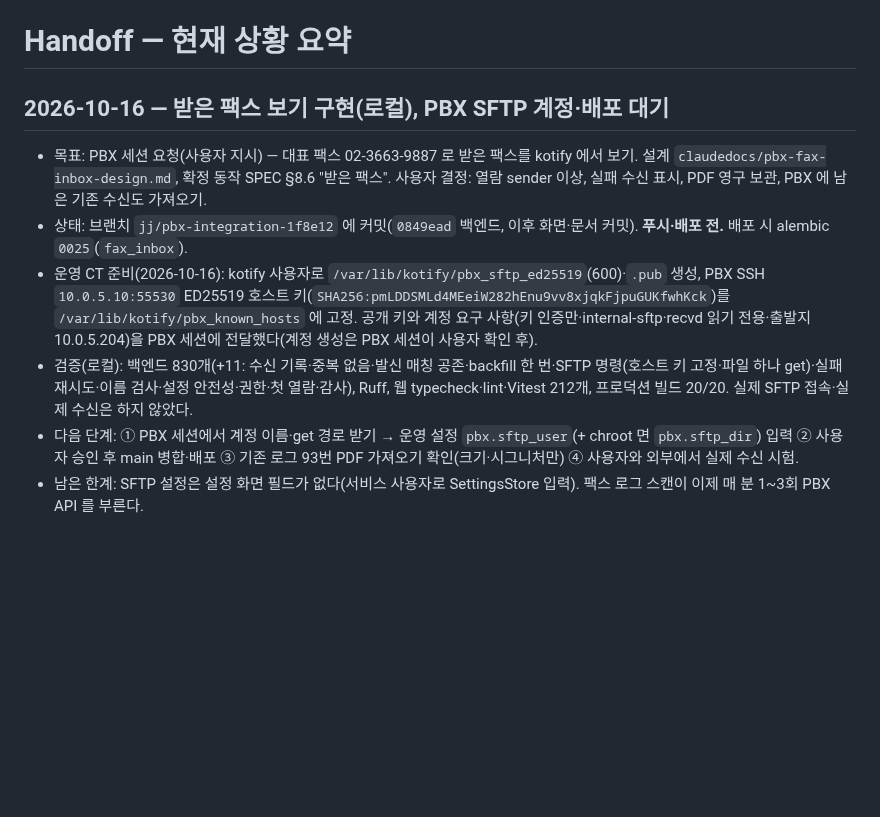
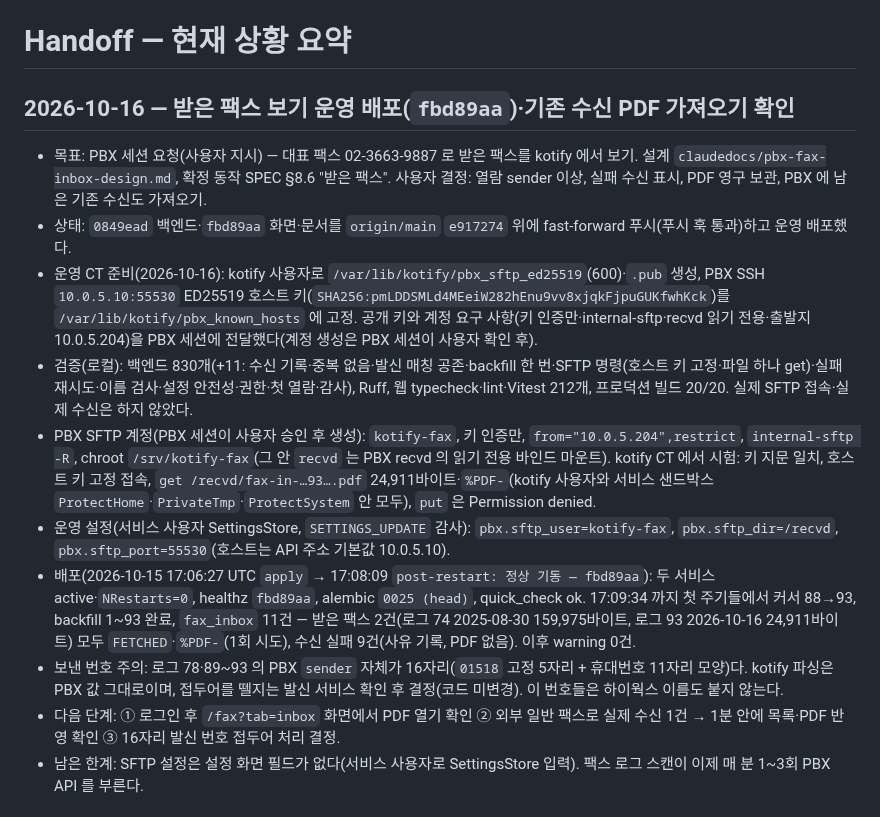
Before and after one commit to RAVNUS-INC/kotify, a Markdown page: HANDOFF.md, the part around the change. Rendered like a GitHub page; blank space fills up the shorter version.

Commit message:
docs: 받은 팩스 운영 배포·SFTP 설정·기존 수신 가져오기 기록

```diff
--- a/HANDOFF.md
+++ b/HANDOFF.md
@@ -1,12 +1,16 @@
 # Handoff — 현재 상황 요약
 
-## 2026-10-16 — 받은 팩스 보기 구현(로컬), PBX SFTP 계정·배포 대기
+## 2026-10-16 — 받은 팩스 보기 운영 배포(`fbd89aa`)·기존 수신 PDF 가져오기 확인
 
 - 목표: PBX 세션 요청(사용자 지시) — 대표 팩스 02-3663-9887 로 받은 팩스를 kotify 에서 보기. 설계 `claudedocs/pbx-fax-inbox-design.md`, 확정 동작 SPEC §8.6 "받은 팩스". 사용자 결정: 열람 sender 이상, 실패 수신 표시, PDF 영구 보관, PBX 에 남은 기존 수신도 가져오기.
-- 상태: 브랜치 `jj/pbx-integration-1f8e12` 에 커밋(`0849ead` 백엔드, 이후 화면·문서 커밋). **푸시·배포 전.** 배포 시 alembic `0025`(`fax_inbox`).
+- 상태: `0849ead` 백엔드·`fbd89aa` 화면·문서를 `origin/main` `e917274` 위에 fast-forward 푸시(푸시 훅 통과)하고 운영 배포했다.
 - 운영 CT 준비(2026-10-16): kotify 사용자로 `/var/lib/kotify/pbx_sftp_ed25519`(600)·`.pub` 생성, PBX SSH `10.0.5.10:55530` ED25519 호스트 키(`SHA256:pmLDDSMLd4MEeiW282hEnu9vv8xjqkFjpuGUKfwhKck`)를 `/var/lib/kotify/pbx_known_hosts` 에 고정. 공개 키와 계정 요구 사항(키 인증만·internal-sftp·recvd 읽기 전용·출발지 10.0.5.204)을 PBX 세션에 전달했다(계정 생성은 PBX 세션이 사용자 확인 후).
 - 검증(로컬): 백엔드 830개(+11: 수신 기록·중복 없음·발신 매칭 공존·backfill 한 번·SFTP 명령(호스트 키 고정·파일 하나 get)·실패 재시도·이름 검사·설정 안전성·권한·첫 열람·감사), Ruff, 웹 typecheck·lint·Vitest 212개, 프로덕션 빌드 20/20. 실제 SFTP 접속·실제 수신은 하지 않았다.
-- 다음 단계: ① PBX 세션에서 계정 이름·get 경로 받기 → 운영 설정 `pbx.sftp_user`(+ chroot 면 `pbx.sftp_dir`) 입력 ② 사용자 승인 후 main 병합·배포 ③ 기존 로그 93번 PDF 가져오기 확인(크기·시그니처만) ④ 사용자와 외부에서 실제 수신 시험.
+- PBX SFTP 계정(PBX 세션이 사용자 승인 후 생성): `kotify-fax`, 키 인증만, `from="10.0.5.204",restrict`, `internal-sftp -R`, chroot `/srv/kotify-fax`(그 안 `recvd` 는 PBX recvd 의 읽기 전용 바인드 마운트). kotify CT 에서 시험: 키 지문 일치, 호스트 키 고정 접속, `get /recvd/fax-in-…93….pdf` 24,911바이트·`%PDF-`(kotify 사용자와 서비스 샌드박스 `ProtectHome`·`PrivateTmp`·`ProtectSystem` 안 모두), `put` 은 Permission denied.
+- 운영 설정(서비스 사용자 SettingsStore, `SETTINGS_UPDATE` 감사): `pbx.sftp_user=kotify-fax`, `pbx.sftp_dir=/recvd`, `pbx.sftp_port=55530`(호스트는 API 주소 기본값 10.0.5.10).
+- 배포(2026-10-15 17:06:27 UTC `apply` → 17:08:09 `post-restart: 정상 기동 — fbd89aa`): 두 서비스 active·`NRestarts=0`, healthz `fbd89aa`, alembic `0025 (head)`, quick_check ok. 17:09:34 까지 첫 주기들에서 커서 88→93, backfill 1~93 완료, `fax_inbox` 11건 — 받은 팩스 2건(로그 74 2025-08-30 159,975바이트, 로그 93 2026-10-16 24,911바이트) 모두 `FETCHED`·`%PDF-`(1회 시도), 수신 실패 9건(사유 기록, PDF 없음). 이후 warning 0건.
+- 보낸 번호 주의: 로그 78·89~93 의 PBX `sender` 자체가 16자리(`01518` 고정 5자리 + 휴대번호 11자리 모양)다. kotify 파싱은 PBX 값 그대로이며, 접두어를 뗄지는 발신 서비스 확인 후 결정(코드 미변경). 이 번호들은 하이웍스 이름도 붙지 않는다.
+- 다음 단계: ① 로그인 후 `/fax?tab=inbox` 화면에서 PDF 열기 확인 ② 외부 일반 팩스로 실제 수신 1건 → 1분 안에 목록·PDF 반영 확인 ③ 16자리 발신 번호 접두어 처리 결정.
 - 남은 한계: SFTP 설정은 설정 화면 필드가 없다(서비스 사용자로 SettingsStore 입력). 팩스 로그 스캔이 이제 매 분 1~3회 PBX API 를 부른다.
 
 ## 2026-10-16 — 사내 PBX 연동(팩스·통화 기록·녹음 재생) 운영 배포(`bc66590`)·실제 팩스 전송 성공
```
